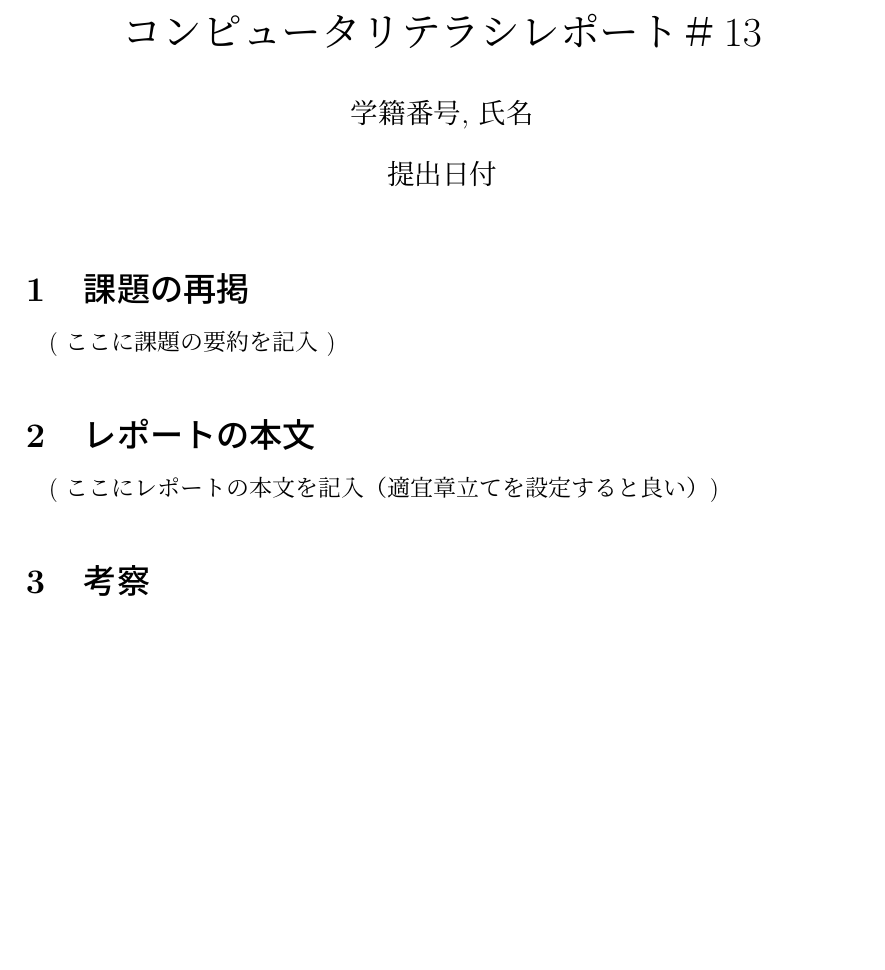
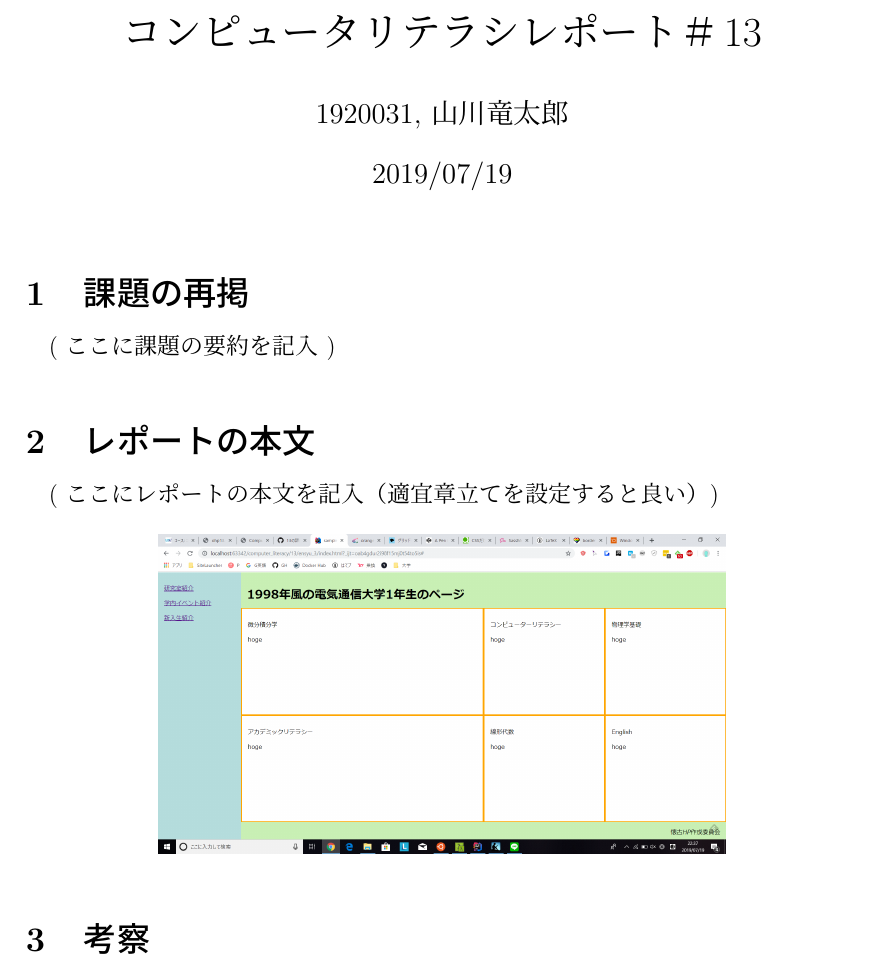
Before and after one commit to ryuchan00/computer_literacy, a LaTeX problem sheet (13/assignment13.tex): part of the page before the commit and part of page 1 of 2 after it, cut so that both start at the same text, the shorter picture padded with empty space. Compiled offline with pLaTeX and dvipdfmx.

Commit message:
Update assignment13.tex

```diff
--- a/13/assignment13.tex
+++ b/13/assignment13.tex
@@ -1,9 +1,9 @@
 \documentclass[12pt,a4j]{jarticle}
-\usepackage{graphicx}
+\usepackage[dvipdfmx]{graphicx}
 \begin{document}
 \title{コンピュータリテラシレポート＃13}
-\author{学籍番号, 氏名}
-\date{提出日付}
+\author{1920031, 山川竜太郎}
+\date{2019/07/19}
 \maketitle
 
 
@@ -12,6 +12,10 @@
 
 \section{レポートの本文}
 ( ここにレポートの本文を記入（適宜章立てを設定すると良い）)
+
+\begin{center}
+  \includegraphics[width=10cm]{./ensyu_3/image.png}
+\end{center}
 
 \section{考察}
 ( ここに考察を記入 )
```
